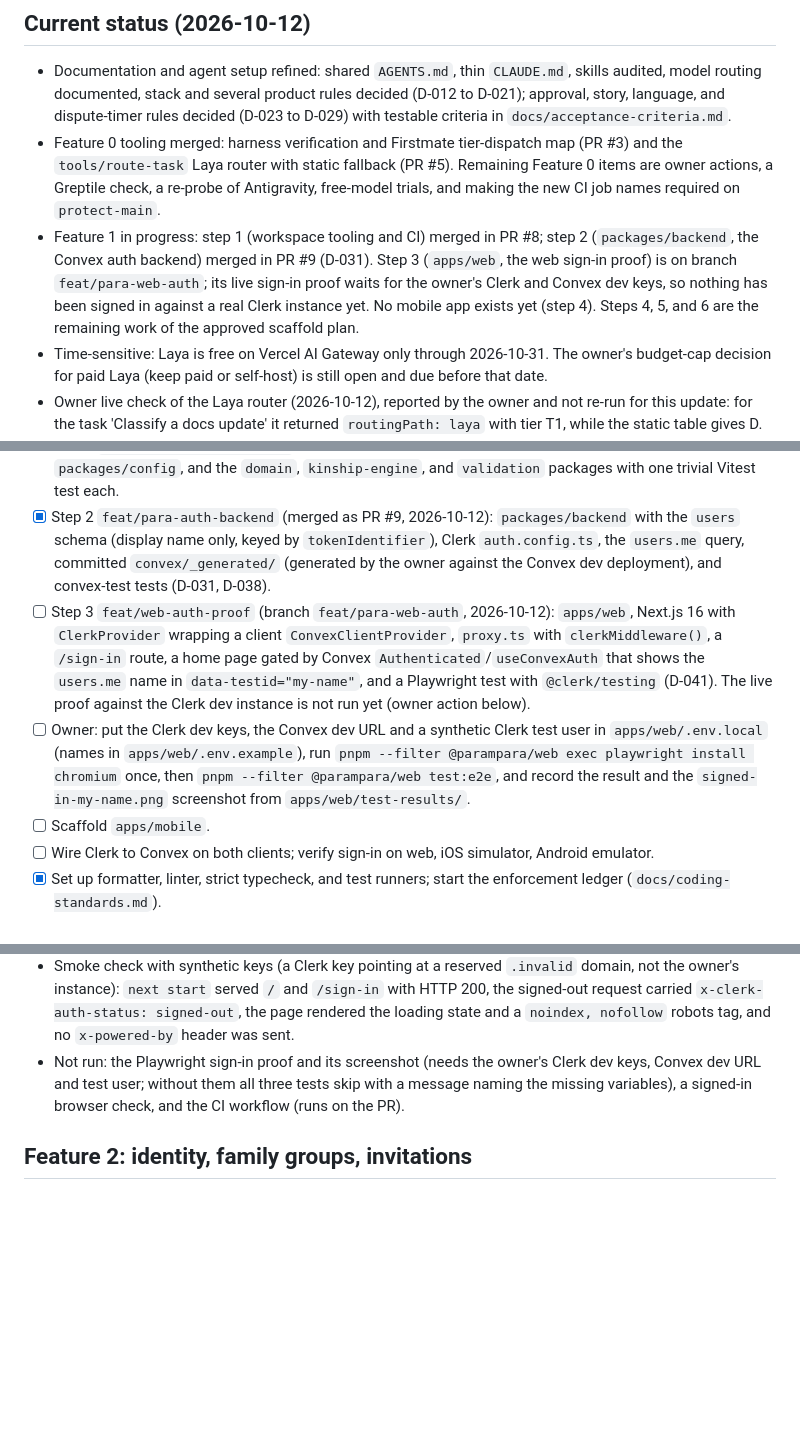
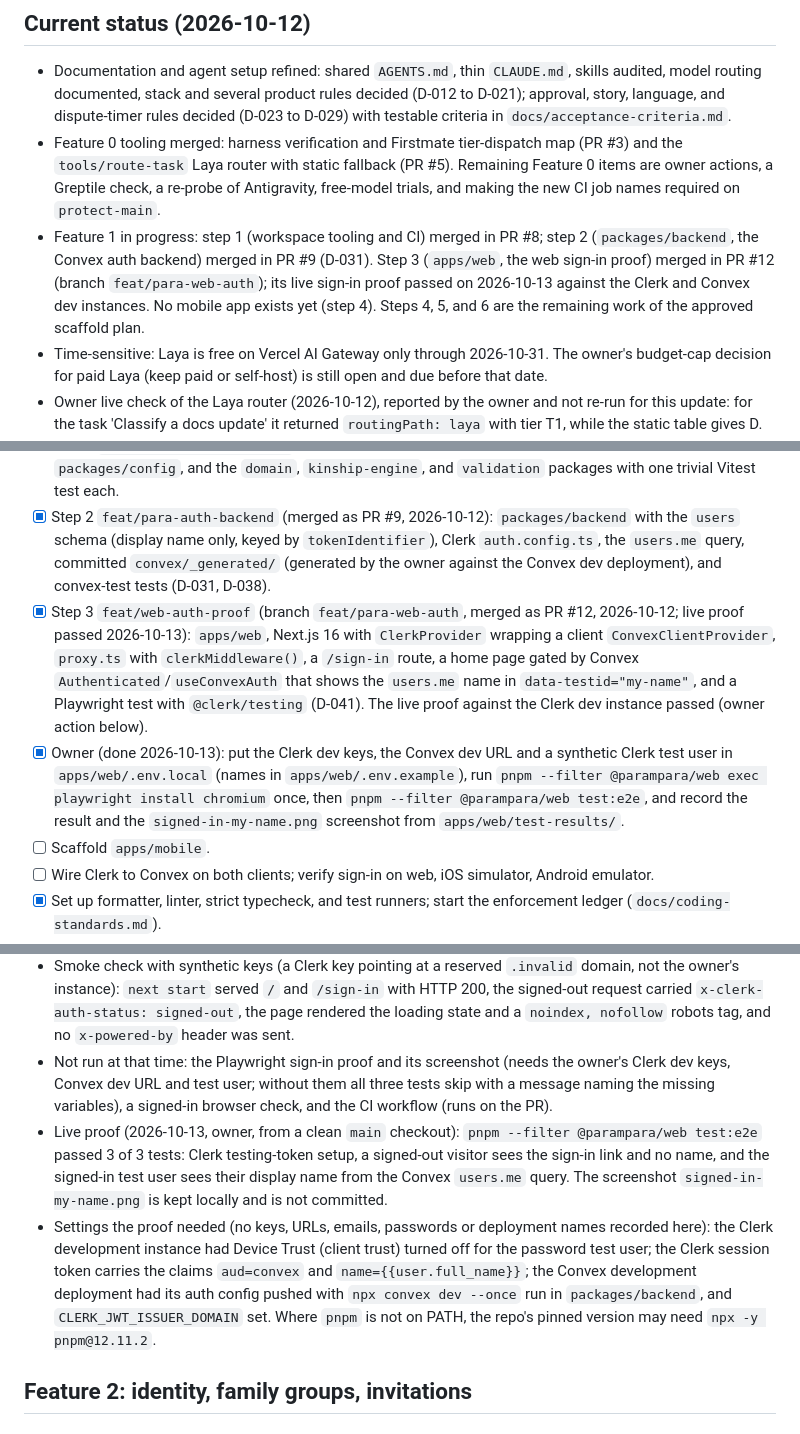
Before and after one commit to 1lifedo1thing/parampara-the-legacy, a Markdown page: docs/scope.md, 3 parts joined by grey strips. GitHub-like rendering; blank space fills up the shorter version.

Commit message:
docs: record passing web sign-in proof and tick Step 3 (#13)
* docs(scope): record passing web sign-in proof and tick Step 3

* no-mistakes(document): Update architecture.md web sign-in proof status

---------

Co-authored-by: Rajendra Krishna Kandepu <raj@Rajendras-MacBook-Pro.local>

```diff
--- a/docs/scope.md
+++ b/docs/scope.md
@@ -28,7 +28,7 @@ During implementation, maintain a short checklist below the feature. After imple
 
 - Documentation and agent setup refined: shared `AGENTS.md`, thin `CLAUDE.md`, skills audited, model routing documented, stack and several product rules decided (D-012 to D-021); approval, story, language, and dispute-timer rules decided (D-023 to D-029) with testable criteria in `docs/acceptance-criteria.md`.
 - Feature 0 tooling merged: harness verification and Firstmate tier-dispatch map (PR #3) and the `tools/route-task` Laya router with static fallback (PR #5). Remaining Feature 0 items are owner actions, a Greptile check, a re-probe of Antigravity, free-model trials, and making the new CI job names required on `protect-main`.
-- Feature 1 in progress: step 1 (workspace tooling and CI) merged in PR #8; step 2 (`packages/backend`, the Convex auth backend) merged in PR #9 (D-031). Step 3 (`apps/web`, the web sign-in proof) is on branch `feat/para-web-auth`; its live sign-in proof waits for the owner's Clerk and Convex dev keys, so nothing has been signed in against a real Clerk instance yet. No mobile app exists yet (step 4). Steps 4, 5, and 6 are the remaining work of the approved scaffold plan.
+- Feature 1 in progress: step 1 (workspace tooling and CI) merged in PR #8; step 2 (`packages/backend`, the Convex auth backend) merged in PR #9 (D-031). Step 3 (`apps/web`, the web sign-in proof) merged in PR #12 (branch `feat/para-web-auth`); its live sign-in proof passed on 2026-10-13 against the Clerk and Convex dev instances. No mobile app exists yet (step 4). Steps 4, 5, and 6 are the remaining work of the approved scaffold plan.
 - Time-sensitive: Laya is free on Vercel AI Gateway only through 2026-10-31. The owner's budget-cap decision for paid Laya (keep paid or self-host) is still open and due before that date.
 - Owner live check of the Laya router (2026-10-12), reported by the owner and not re-run for this update: for the task 'Classify a docs update' it returned `routingPath: laya` with tier T1, while the static table gives D. This is an observation only; no routing rule or table was changed.
 
@@ -99,8 +99,8 @@ Scaffold the Turborepo with web, mobile, Convex, and shared packages, proving on
 - [x] Present scaffold plan and wait for approval before application-code changes (2026-10-12: approved; steps 1 and 2 shipped as PR #8 and PR #9).
 - [x] Step 1 `chore/para-scaffold-impl` (merged as PR #8, 2026-10-12): root workspace tooling, `packages/config`, and the `domain`, `kinship-engine`, and `validation` packages with one trivial Vitest test each.
 - [x] Step 2 `feat/para-auth-backend` (merged as PR #9, 2026-10-12): `packages/backend` with the `users` schema (display name only, keyed by `tokenIdentifier`), Clerk `auth.config.ts`, the `users.me` query, committed `convex/_generated/` (generated by the owner against the Convex dev deployment), and convex-test tests (D-031, D-038).
-- [ ] Step 3 `feat/web-auth-proof` (branch `feat/para-web-auth`, 2026-10-12): `apps/web`, Next.js 16 with `ClerkProvider` wrapping a client `ConvexClientProvider`, `proxy.ts` with `clerkMiddleware()`, a `/sign-in` route, a home page gated by Convex `Authenticated`/`useConvexAuth` that shows the `users.me` name in `data-testid="my-name"`, and a Playwright test with `@clerk/testing` (D-041). The live proof against the Clerk dev instance is not run yet (owner action below).
-- [ ] Owner: put the Clerk dev keys, the Convex dev URL and a synthetic Clerk test user in `apps/web/.env.local` (names in `apps/web/.env.example`), run `pnpm --filter @parampara/web exec playwright install chromium` once, then `pnpm --filter @parampara/web test:e2e`, and record the result and the `signed-in-my-name.png` screenshot from `apps/web/test-results/`.
+- [x] Step 3 `feat/web-auth-proof` (branch `feat/para-web-auth`, merged as PR #12, 2026-10-12; live proof passed 2026-10-13): `apps/web`, Next.js 16 with `ClerkProvider` wrapping a client `ConvexClientProvider`, `proxy.ts` with `clerkMiddleware()`, a `/sign-in` route, a home page gated by Convex `Authenticated`/`useConvexAuth` that shows the `users.me` name in `data-testid="my-name"`, and a Playwright test with `@clerk/testing` (D-041). The live proof against the Clerk dev instance passed (owner action below).
+- [x] Owner (done 2026-10-13): put the Clerk dev keys, the Convex dev URL and a synthetic Clerk test user in `apps/web/.env.local` (names in `apps/web/.env.example`), run `pnpm --filter @parampara/web exec playwright install chromium` once, then `pnpm --filter @parampara/web test:e2e`, and record the result and the `signed-in-my-name.png` screenshot from `apps/web/test-results/`.
 - [ ] Scaffold `apps/mobile`.
 - [ ] Wire Clerk to Convex on both clients; verify sign-in on web, iOS simulator, Android emulator.
 - [x] Set up formatter, linter, strict typecheck, and test runners; start the enforcement ledger (`docs/coding-standards.md`).
@@ -125,7 +125,9 @@ Step 7, documentation only (2026-10-12):
 Step 3 (2026-10-12):
 - Automated, run locally without any keys: `pnpm run format`, `lint`, `typecheck`, `test` and `build` at the root all passed. `@parampara/web` has 7 unit tests (public URL validation that never echoes values; the Playwright environment check and its skip message). `next build` succeeds with no environment set because every page renders per request. A build with a synthetic `CLERK_SECRET_KEY` sentinel found it nowhere in `.next/`, while the synthetic `NEXT_PUBLIC_CONVEX_URL` was inlined into the browser bundle as expected.
 - Smoke check with synthetic keys (a Clerk key pointing at a reserved `.invalid` domain, not the owner's instance): `next start` served `/` and `/sign-in` with HTTP 200, the signed-out request carried `x-clerk-auth-status: signed-out`, the page rendered the loading state and a `noindex, nofollow` robots tag, and no `x-powered-by` header was sent.
-- Not run: the Playwright sign-in proof and its screenshot (needs the owner's Clerk dev keys, Convex dev URL and test user; without them all three tests skip with a message naming the missing variables), a signed-in browser check, and the CI workflow (runs on the PR).
+- Not run at that time: the Playwright sign-in proof and its screenshot (needs the owner's Clerk dev keys, Convex dev URL and test user; without them all three tests skip with a message naming the missing variables), a signed-in browser check, and the CI workflow (runs on the PR).
+- Live proof (2026-10-13, owner, from a clean `main` checkout): `pnpm --filter @parampara/web test:e2e` passed 3 of 3 tests: Clerk testing-token setup, a signed-out visitor sees the sign-in link and no name, and the signed-in test user sees their display name from the Convex `users.me` query. The screenshot `signed-in-my-name.png` is kept locally and is not committed.
+- Settings the proof needed (no keys, URLs, emails, passwords or deployment names recorded here): the Clerk development instance had Device Trust (client trust) turned off for the password test user; the Clerk session token carries the claims `aud=convex` and `name={{user.full_name}}`; the Convex development deployment had its auth config pushed with `npx convex dev --once` run in `packages/backend`, and `CLERK_JWT_ISSUER_DOMAIN` set. Where `pnpm` is not on PATH, the repo's pinned version may need `npx -y pnpm@12.11.2`.
 
 ## Feature 2: identity, family groups, invitations
 
```
Also changed, not shown: docs/architecture.md (+1 -1 lines).
